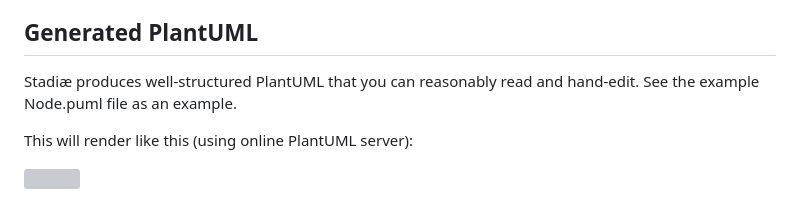
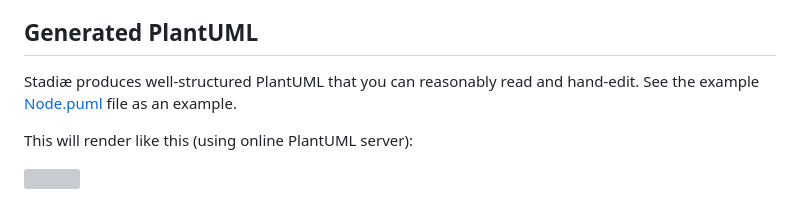
Before and after one commit to computerguided/stadiae, a Markdown page: README.md, the part around the change. Drawn GitHub-style; grey boxes are pictures that could not be loaded.

Commit message:
PlantUML render

```diff
--- a/README.md
+++ b/README.md
@@ -58,7 +58,7 @@ The **complete manual** is available inside the app under `Help → User Manual`
 
 ## Generated PlantUML
 
-Stadiæ produces well-structured PlantUML that you can reasonably read and hand-edit. See the example Node.puml file as an example.
+Stadiæ produces well-structured PlantUML that you can reasonably read and hand-edit. See the example [Node.puml](Node.puml) file as an example.
 
 This will render like this (using online PlantUML server):
 
```
